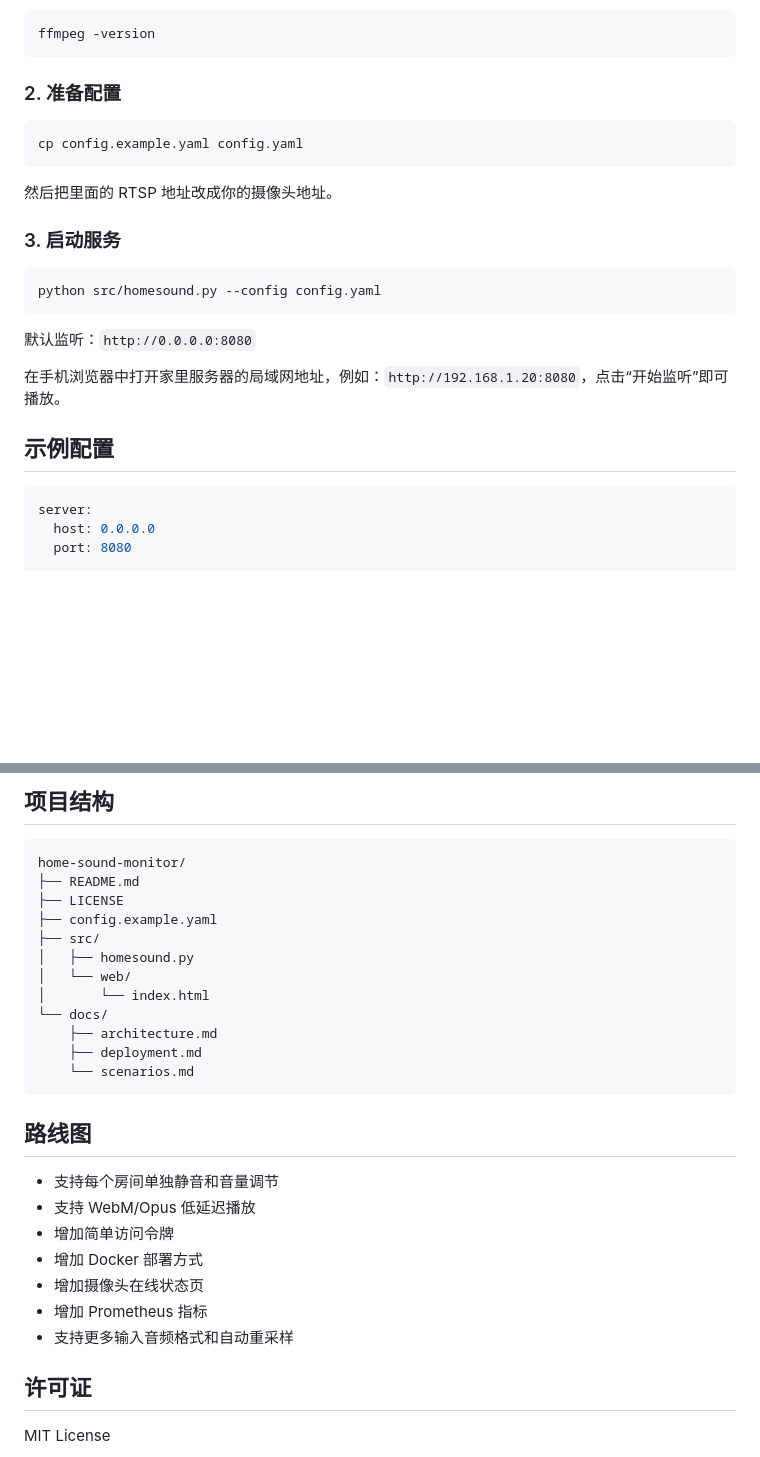
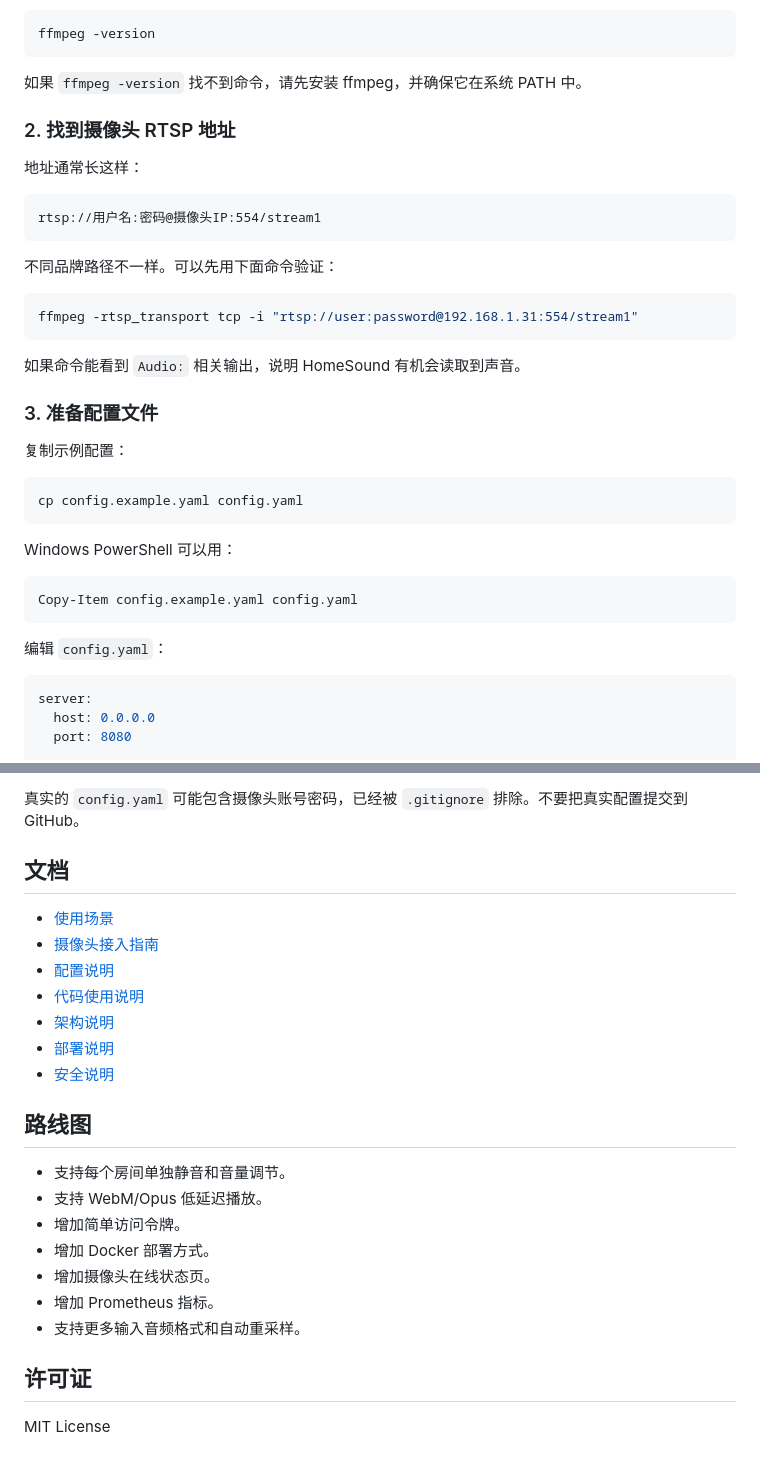
Before and after one commit to conanxin/home-sound-monitor, a Markdown page: README.md, 2 parts joined by grey strips. GitHub-like rendering; blank space fills up the shorter version.

````diff
--- a/README.md
+++ b/README.md
@@ -37,25 +79,39 @@ RTSP 摄像头 3 ─┘
 ffmpeg -version
 ```
 
-### 2. 准备配置
+如果 `ffmpeg -version` 找不到命令，请先安装 ffmpeg，并确保它在系统 PATH 中。
+
+### 2. 找到摄像头 RTSP 地址
+
+地址通常长这样：
+
+```text
+rtsp://用户名:密码@摄像头IP:554/stream1
+```
+
+不同品牌路径不一样。可以先用下面命令验证：
+
+```bash
+ffmpeg -rtsp_transport tcp -i "rtsp://user:password@192.168.1.31:554/stream1"
+```
+
+如果命令能看到 `Audio:` 相关输出，说明 HomeSound 有机会读取到声音。
+
+### 3. 准备配置文件
+
+复制示例配置：
 
 ```bash
 cp config.example.yaml config.yaml
 ```
 
-然后把里面的 RTSP 地址改成你的摄像头地址。
+Windows PowerShell 可以用：
 
-### 3. 启动服务
-
-```bash
-python src/homesound.py --config config.yaml
+```powershell
+Copy-Item config.example.yaml config.yaml
 ```
 
-默认监听：`http://0.0.0.0:8080`
-
-在手机浏览器中打开家里服务器的局域网地址，例如：`http://192.168.1.20:8080`，点击“开始监听”即可播放。
-
-## 示例配置
+编辑 `config.yaml`：
 
 ```yaml
 server:
@@ -91,30 +218,25 @@ cameras:
 
-## 项目结构
+真实的 `config.yaml` 可能包含摄像头账号密码，已经被 `.gitignore` 排除。不要把真实配置提交到 GitHub。
 
-```text
-home-sound-monitor/
-├── README.md
-├── LICENSE
-├── config.example.yaml
-├── src/
-│   ├── homesound.py
-│   └── web/
-│       └── index.html
-└── docs/
-    ├── architecture.md
-    ├── deployment.md
-    └── scenarios.md
-```
+## 文档
+
+- [使用场景](docs/scenarios.md)
+- [摄像头接入指南](docs/camera-setup.md)
+- [配置说明](docs/configuration.md)
+- [代码使用说明](docs/code-usage.md)
+- [架构说明](docs/architecture.md)
+- [部署说明](docs/deployment.md)
+- [安全说明](SECURITY.md)
 
 ## 路线图
 
-- 支持每个房间单独静音和音量调节
-- 支持 WebM/Opus 低延迟播放
-- 增加简单访问令牌
-- 增加 Docker 部署方式
-- 增加摄像头在线状态页
-- 增加 Prometheus 指标
-- 支持更多输入音频格式和自动重采样
+- 支持每个房间单独静音和音量调节。
+- 支持 WebM/Opus 低延迟播放。
+- 增加简单访问令牌。
+- 增加 Docker 部署方式。
+- 增加摄像头在线状态页。
+- 增加 Prometheus 指标。
+- 支持更多输入音频格式和自动重采样。
 
 ## 许可证
 
````
Also changed, not shown: other parts of README.md (+136 -23 lines).
